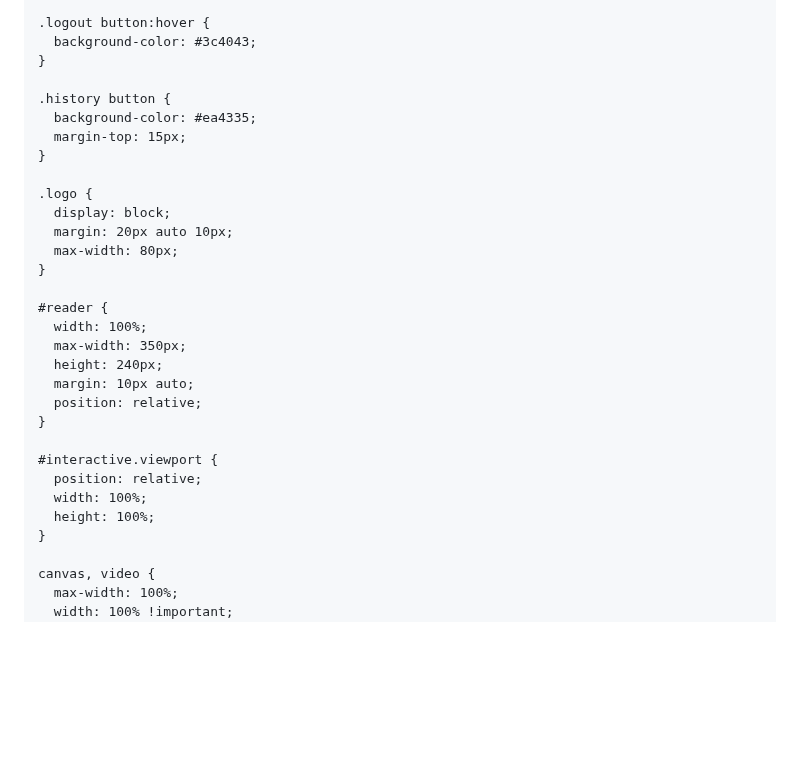
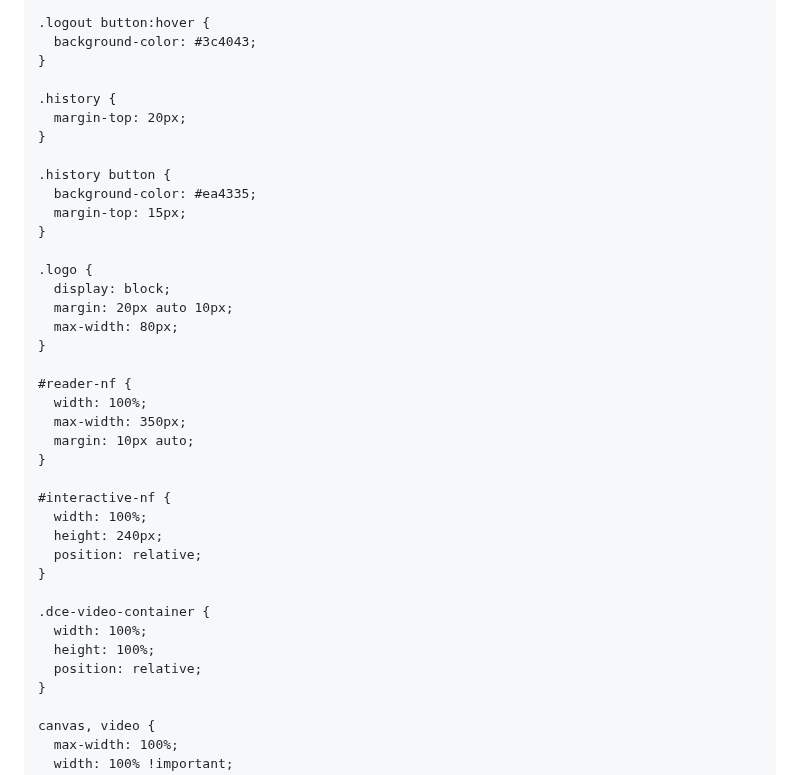
Before and after one commit to hsoperacoes/hscentral2, a Markdown page: README.md, the part around one of its changes. GitHub-like rendering; blank space fills up the shorter version.

```diff
--- a/README.md
+++ b/README.md
@@ -359,6 +359,10 @@
       background-color: #3c4043;
     }
 
+    .history {
+      margin-top: 20px;
+    }
+
     .history button {
       background-color: #ea4335;
       margin-top: 15px;
@@ -370,18 +374,22 @@
       max-width: 80px;
     }
 
-    #reader {
+    #reader-nf {
       width: 100%;
       max-width: 350px;
+      margin: 10px auto;
+    }
+
+    #interactive-nf {
+      width: 100%;
       height: 240px;
-      margin: 10px auto;
       position: relative;
     }
 
-    #interactive.viewport {
-      position: relative;
+    .dce-video-container {
       width: 100%;
       height: 100%;
+      position: relative;
     }
 
     canvas, video {
```
Also changed, not shown: other parts of README.md (+41 -106 lines).
